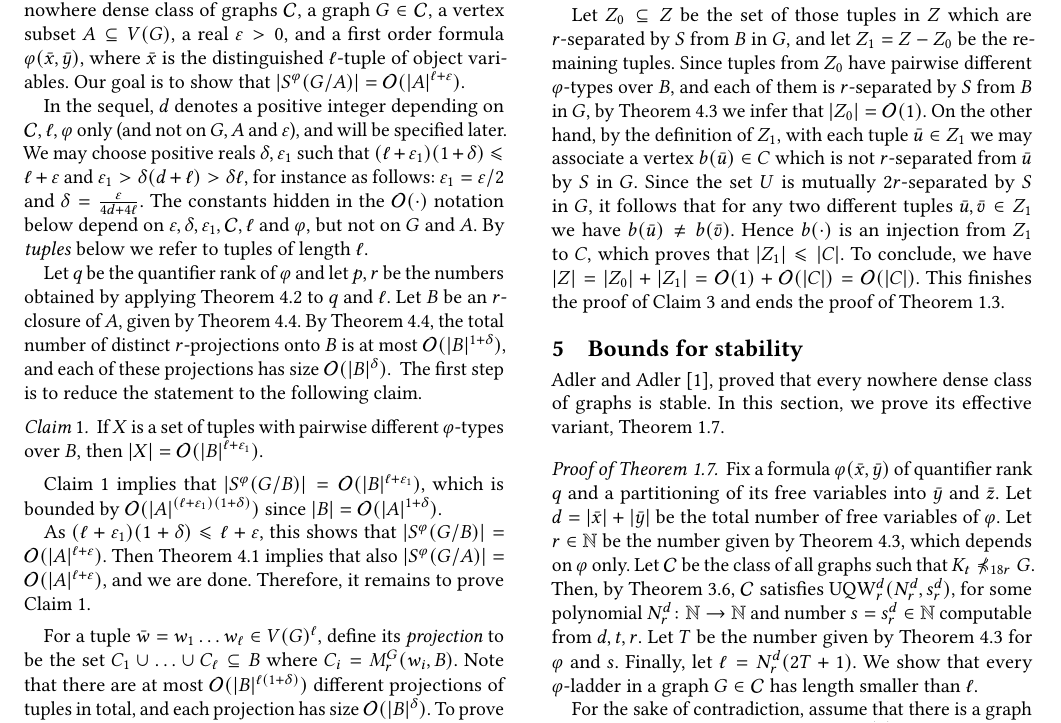
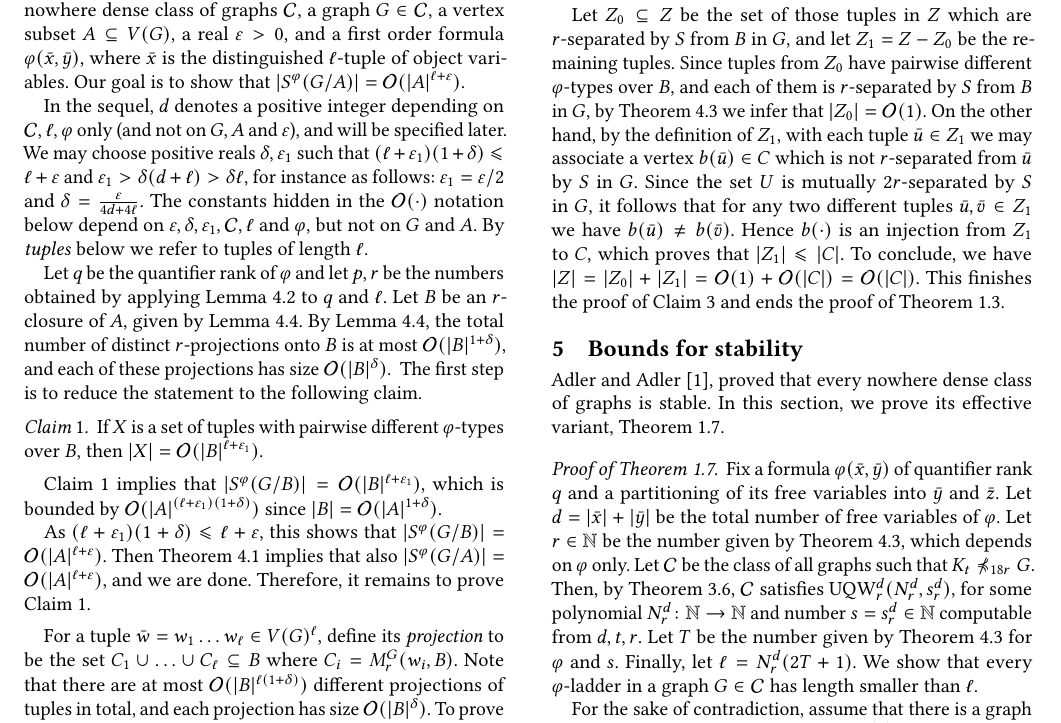
Before and after one commit to szymtor/unifostab, a LaTeX paper (LICS-submission/main.tex, which reads LICS-submission/vc-density.tex): part of page 9 of 10, cut so that both start at the same text. Compiled offline with pdfLaTeX.

Commit message:
references

```diff
--- a/LICS-submission/vc-density.tex
+++ b/LICS-submission/vc-density.tex
@@ -118,9 +118,9 @@ The constants hidden in the $\Oof(\cdot)$ notation below depend
  on $\epsilon,\delta,\epsilon_1,\cal C, \ell$ and $\phi$, but not on $G$ and $A$.   By \emph{tuples} below we refer to tuples of length $\ell$.
 
 	Let $q$ be the quantifier rank of $\phi$ and let
-$p,r$ be the numbers obtained by applying \autoref{lem:types} to $q$ and $\ell$.
-Let $B$ be an $r$-closure of $A$, given by~\autoref{lem:closure-nd}.
-  By~\autoref{lem:closure-nd}, the total number of distinct $r$-projections onto $B$
+$p,r$ be the numbers obtained by applying Lemma~\ref{lem:types} to $q$ and $\ell$.
+Let $B$ be an $r$-closure of $A$, given by Lemma~\ref{lem:closure-nd}.
+  By Lemma~\ref{lem:closure-nd}, the total number of distinct $r$-projections onto $B$
   is at most $\Oof(|B|^{1+\delta})$, and each of these projections has size $\Oof(|B|^{\delta})$.
 %  	   Figure~\ref{fig:sketch} serves as  an illustration to the steps of the proof in the case $\ell=1$.
 %  	   \begin{figure}[h!]
@@ -159,7 +159,7 @@ Claim~\ref{claim2} implies that $|S^\phi(G/B)|=\Oof(|B|^{\ell+\epsilon_1})$,
 which is bounded by $\Oof(|A|^{(\ell+\epsilon_1)(1+\delta)})$ since $|B|=\Oof(|A|^{1+\delta})$.
 
 As $(\ell+\epsilon_1)(1+\delta)\le \ell+\epsilon$, this shows that $|S^\phi(G/B)|=\Oof(|A|^{\ell+\epsilon})$.
-Then \autoref{lem:types-over-B} implies that also $|S^\phi(G/A)|=\Oof(|A|^{\ell+\epsilon})$, and we are done. Therefore, it remains to prove Claim~\ref{claim2}.
+Then Theorem~\ref{lem:types-over-B} implies that also $|S^\phi(G/A)|=\Oof(|A|^{\ell+\epsilon})$, and we are done. Therefore, it remains to prove Claim~\ref{claim2}.
 
 \medskip
 
```
Also changed, not shown: LICS-submission/vc-density.tex (8 more changed lines).
